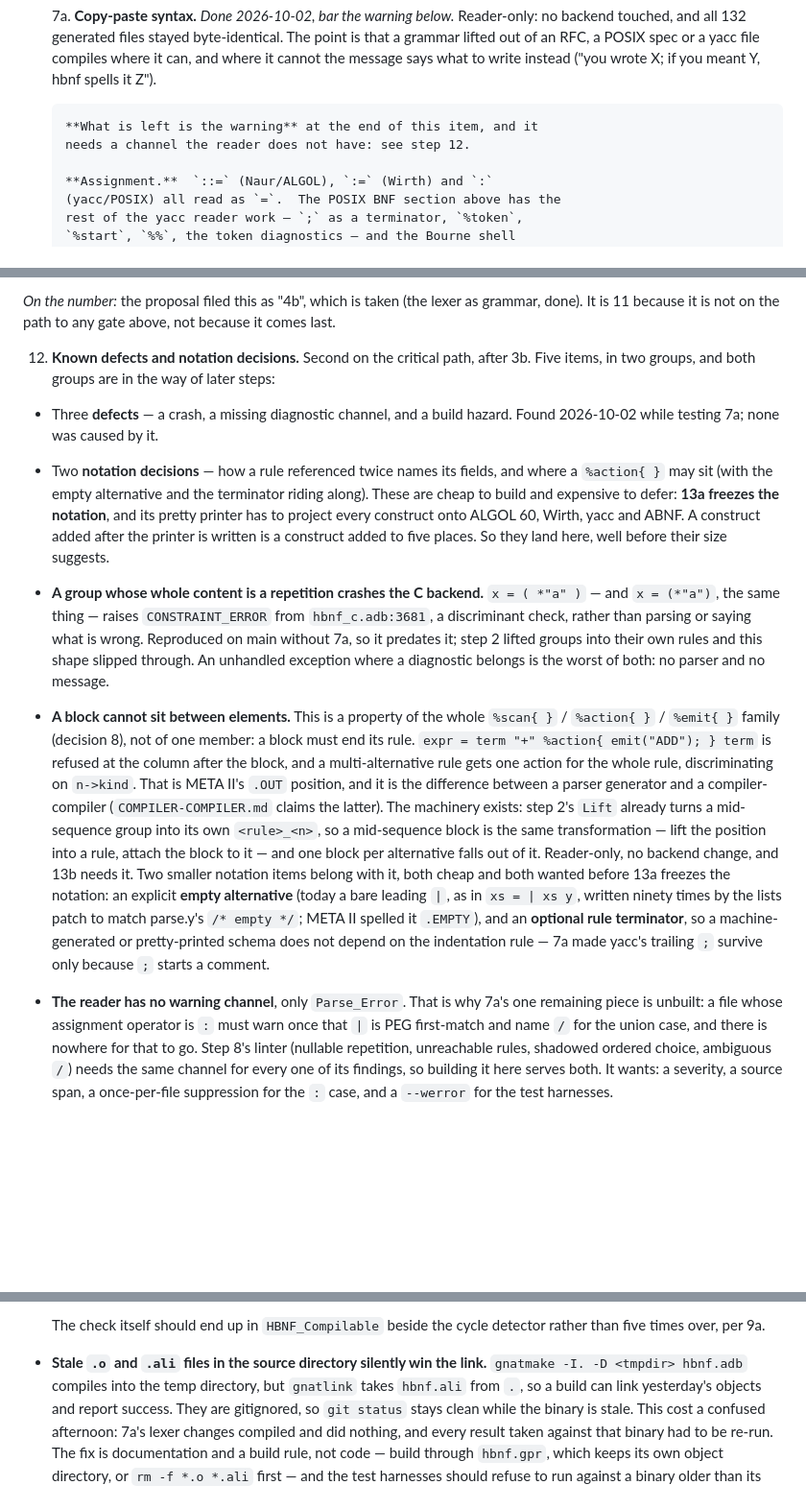
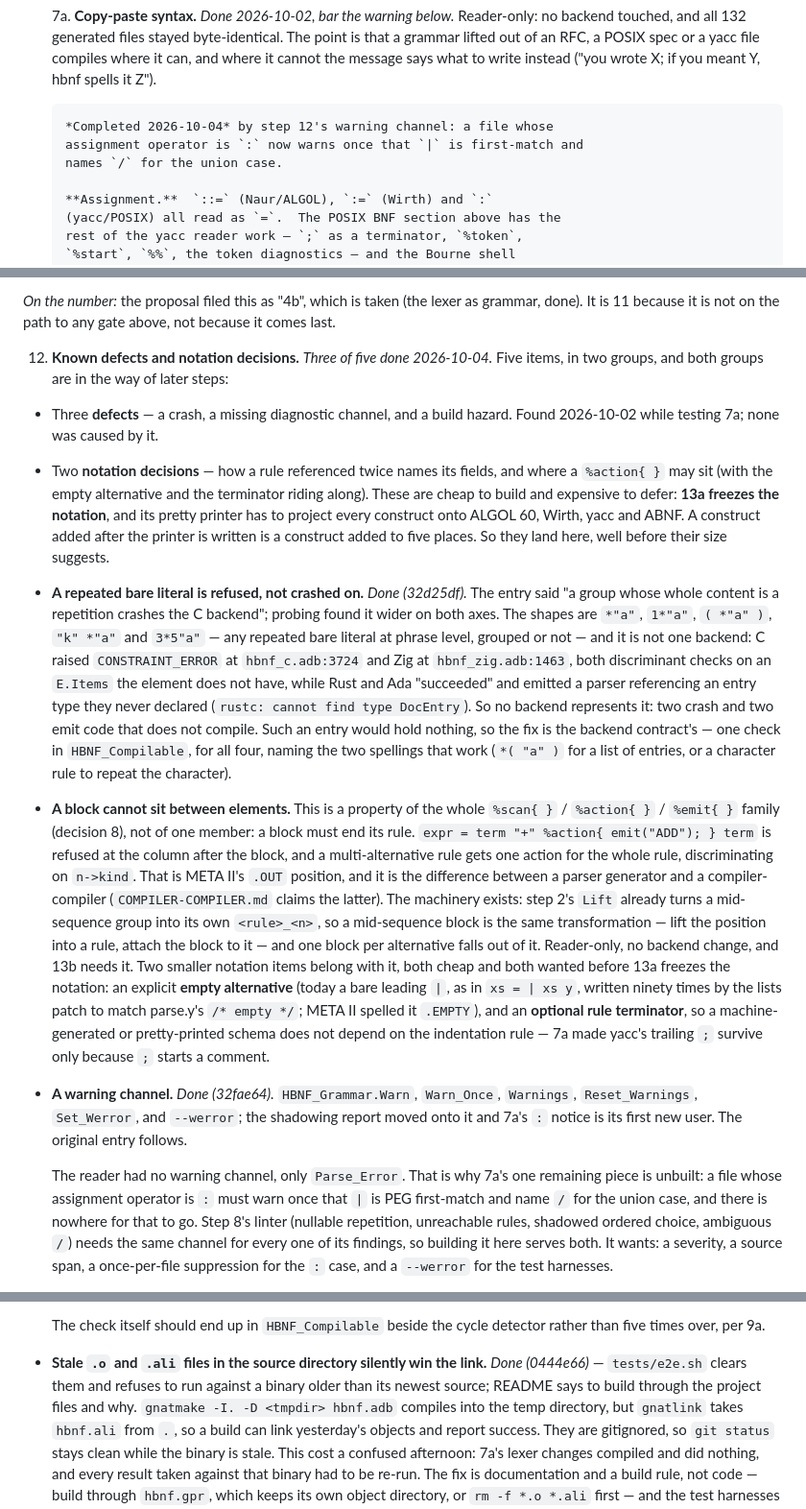
Before and after one commit to moebiusV/hbnf, a Markdown page: RFCPLAN.md, 3 parts joined by grey strips. Shown at 96% size. Rendered like a GitHub page; blank space fills up the shorter version.

Commit message:
plan: step 12 is three of five, and 7a is complete

```diff
--- a/RFCPLAN.md
+++ b/RFCPLAN.md
@@ -909,8 +909,9 @@ should claim that before 10.
        the message says what to write instead ("you wrote X; if you meant
        Y, hbnf spells it Z").
 
-       **What is left is the warning** at the end of this item, and it
-       needs a channel the reader does not have: see step 12.
+       *Completed 2026-10-04* by step 12's warning channel: a file whose
+       assignment operator is `:` now warns once that `|` is first-match and
+       names `/` for the union case.
 
        **Assignment.**  `::=` (Naur/ALGOL), `:=` (Wirth) and `:`
        (yacc/POSIX) all read as `=`.  The POSIX BNF section above has the
@@ -1259,9 +1260,9 @@ should claim that before 10.
    lexer as grammar, done).  It is 11 because it is not on the path to any
    gate above, not because it comes last.
 
-12. **Known defects and notation decisions.**  Second on the critical
-   path, after 3b.  Five items, in two groups, and both groups are in the
-   way of later steps:
+12. **Known defects and notation decisions.**  *Three of five done
+   2026-10-04.*  Five items, in two groups, and both groups are in the way
+   of later steps:
 
    - Three **defects** — a crash, a missing diagnostic channel, and a build
      hazard.  Found 2026-10-02 while testing 7a; none was caused by it.
@@ -1274,13 +1275,21 @@ should claim that before 10.
      added to five places.  So they land here, well before their size
      suggests.
 
-   - **A group whose whole content is a repetition crashes the C backend.**
-     `x = ( *"a" )` — and `x = (*"a")`, the same thing — raises
-     `CONSTRAINT_ERROR` from `hbnf_c.adb:3681`, a discriminant check, rather
-     than parsing or saying what is wrong.  Reproduced on main without 7a,
-     so it predates it; step 2 lifted groups into their own rules and this
-     shape slipped through.  An unhandled exception where a diagnostic
-     belongs is the worst of both: no parser and no message.
+   - **A repeated bare literal is refused, not crashed on.**  *Done
+     (32d25df).*  The entry said "a group whose whole content is a
+     repetition crashes the C backend"; probing found it wider on both
+     axes.  The shapes are `*"a"`, `1*"a"`, `( *"a" )`, `"k" *"a"` and
+     `3*5"a"` — any repeated bare literal at phrase level, grouped or not —
+     and it is not one backend: C raised `CONSTRAINT_ERROR` at
+     `hbnf_c.adb:3724` and Zig at `hbnf_zig.adb:1463`, both discriminant
+     checks on an `E.Items` the element does not have, while Rust and Ada
+     "succeeded" and emitted a parser referencing an entry type they never
+     declared (`rustc: cannot find type DocEntry`).  So no backend
+     represents it: two crash and two emit code that does not compile.
+     Such an entry would hold nothing, so the fix is the backend contract's
+     — one check in `HBNF_Compilable`, for all four, naming the two
+     spellings that work (`*( "a" )` for a list of entries, or a character
+     rule to repeat the character).
    - **A block cannot sit between elements.**  This is a property of the
      whole `%scan{ }` / `%action{ }` / `%emit{ }` family (decision 8), not
      of one member: a block must end its rule.  `expr = term "+"
@@ -1301,7 +1310,12 @@ should claim that before 10.
      **optional rule terminator**, so a machine-generated or pretty-printed
      schema does not depend on the indentation rule — 7a made yacc's
      trailing `;` survive only because `;` starts a comment.
-   - **The reader has no warning channel**, only `Parse_Error`.  That is
+   - **A warning channel.**  *Done (32fae64).*  `HBNF_Grammar.Warn`,
+     `Warn_Once`, `Warnings`, `Reset_Warnings`, `Set_Werror`, and
+     `--werror`; the shadowing report moved onto it and 7a's `:` notice is
+     its first new user.  The original entry follows.
+
+     The reader had no warning channel, only `Parse_Error`.  That is
      why 7a's one remaining piece is unbuilt: a file whose assignment
      operator is `:` must warn once that `|` is PEG first-match and name
      `/` for the union case, and there is nowhere for that to go.  Step 8's
@@ -1350,7 +1364,9 @@ should claim that before 10.
      detector rather than five times over, per 9a.
 
    - **Stale `.o` and `.ali` files in the source directory silently win the
-     link.**  `gnatmake -I. -D <tmpdir> hbnf.adb` compiles into the temp
+     link.**  *Done (0444e66)* — `tests/e2e.sh` clears them and refuses to
+     run against a binary older than its newest source; README says to
+     build through the project files and why.  `gnatmake -I. -D <tmpdir> hbnf.adb` compiles into the temp
      directory, but `gnatlink` takes `hbnf.ali` from `.`, so a build can
      link yesterday's objects and report success.  They are gitignored, so
      `git status` stays clean while the binary is stale.  This cost a
```
Also changed, not shown: other parts of RFCPLAN.md (+1 -1 lines).
